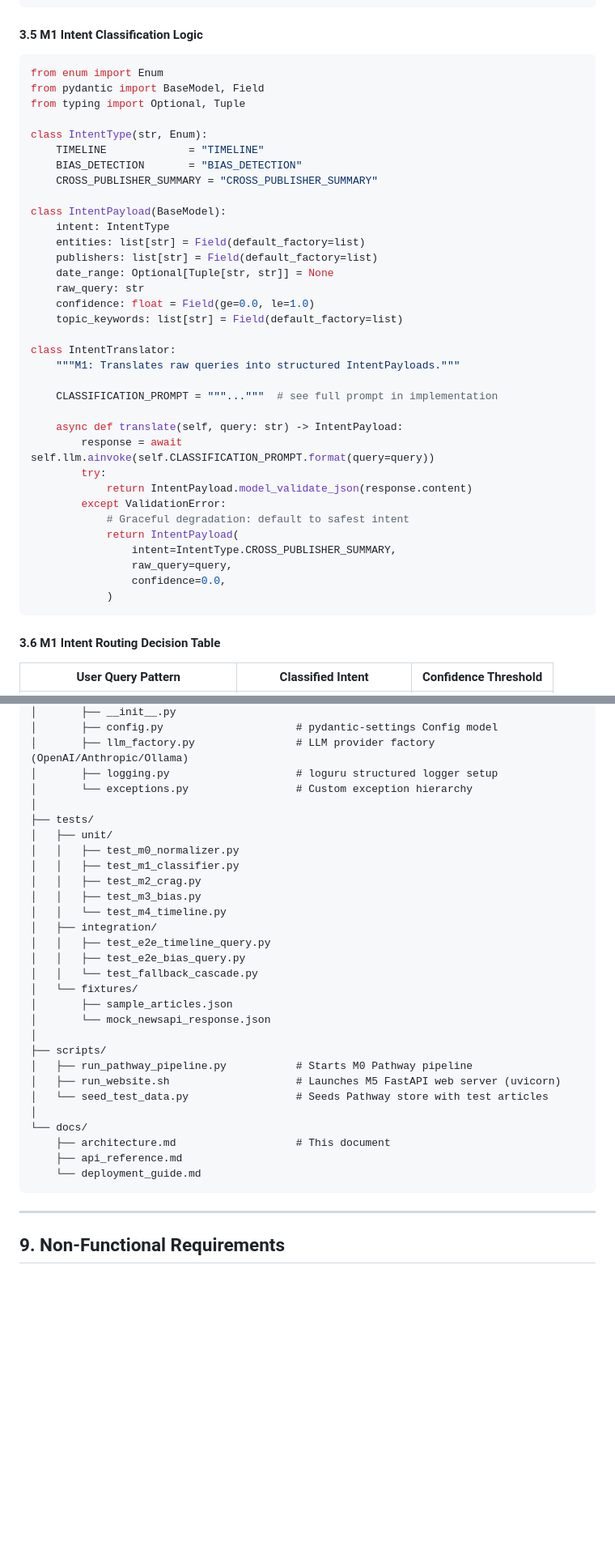
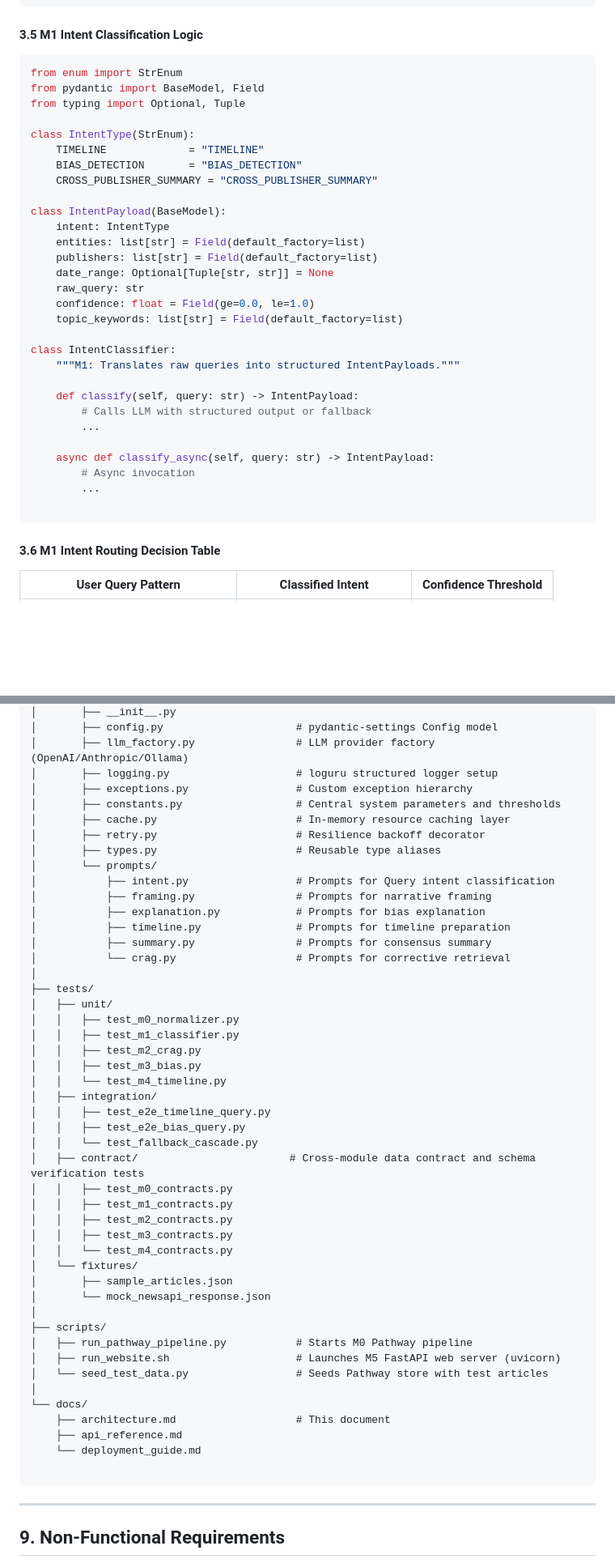
Before and after one commit to OptimusPrime-hub/NewsLens, a Markdown page: docs/architecture.md, 2 parts joined by grey strips. Shown at 81% size. Drawn GitHub-style; blank space fills up the shorter version.

Commit message:
docs: update directory structure trees and align architecture blueprints

````diff
--- a/docs/architecture.md
+++ b/docs/architecture.md
@@ -302,11 +302,11 @@ User Query (str)
 #### 3.5 M1 Intent Classification Logic
 
 ```python
-from enum import Enum
+from enum import StrEnum
 from pydantic import BaseModel, Field
 from typing import Optional, Tuple
 
-class IntentType(str, Enum):
+class IntentType(StrEnum):
     TIMELINE             = "TIMELINE"
     BIAS_DETECTION       = "BIAS_DETECTION"
     CROSS_PUBLISHER_SUMMARY = "CROSS_PUBLISHER_SUMMARY"
@@ -320,22 +320,17 @@ class IntentPayload(BaseModel):
     confidence: float = Field(ge=0.0, le=1.0)
     topic_keywords: list[str] = Field(default_factory=list)
 
-class IntentTranslator:
+class IntentClassifier:
     """M1: Translates raw queries into structured IntentPayloads."""
 
-    CLASSIFICATION_PROMPT = """..."""  # see full prompt in implementation
+    def classify(self, query: str) -> IntentPayload:
+        # Calls LLM with structured output or fallback
+        ...
 
-    async def translate(self, query: str) -> IntentPayload:
-        response = await self.llm.ainvoke(self.CLASSIFICATION_PROMPT.format(query=query))
-        try:
-            return IntentPayload.model_validate_json(response.content)
-        except ValidationError:
-            # Graceful degradation: default to safest intent
-            return IntentPayload(
-                intent=IntentType.CROSS_PUBLISHER_SUMMARY,
-                raw_query=query,
-                confidence=0.0,
-            )
+    async def classify_async(self, query: str) -> IntentPayload:
+        # Async invocation
+        ...
+
 ```
 
 #### 3.6 M1 Intent Routing Decision Table
@@ -1062,7 +1065,18 @@ news-agentic-rag/
 │       ├── config.py                     # pydantic-settings Config model
 │       ├── llm_factory.py                # LLM provider factory (OpenAI/Anthropic/Ollama)
 │       ├── logging.py                    # loguru structured logger setup
-│       └── exceptions.py                 # Custom exception hierarchy
+│       ├── exceptions.py                 # Custom exception hierarchy
+│       ├── constants.py                  # Central system parameters and thresholds
+│       ├── cache.py                      # In-memory resource caching layer
+│       ├── retry.py                      # Resilience backoff decorator
+│       ├── types.py                      # Reusable type aliases
+│       └── prompts/
+│           ├── intent.py                 # Prompts for Query intent classification
+│           ├── framing.py                # Prompts for narrative framing
+│           ├── explanation.py            # Prompts for bias explanation
+│           ├── timeline.py               # Prompts for timeline preparation
+│           ├── summary.py                # Prompts for consensus summary
+│           └── crag.py                   # Prompts for corrective retrieval
 │
 ├── tests/
 │   ├── unit/
@@ -1075,6 +1089,12 @@ news-agentic-rag/
 │   │   ├── test_e2e_timeline_query.py
 │   │   ├── test_e2e_bias_query.py
 │   │   └── test_fallback_cascade.py
+│   ├── contract/                        # Cross-module data contract and schema verification tests
+│   │   ├── test_m0_contracts.py
+│   │   ├── test_m1_contracts.py
+│   │   ├── test_m2_contracts.py
+│   │   ├── test_m3_contracts.py
+│   │   └── test_m4_contracts.py
 │   └── fixtures/
 │       ├── sample_articles.json
 │       └── mock_newsapi_response.json
@@ -1088,6 +1108,7 @@ news-agentic-rag/
     ├── architecture.md                   # This document
     ├── api_reference.md
     └── deployment_guide.md
+
 ```
 
 ---
````
Also changed, not shown: other parts of docs/architecture.md (+13 -5 lines), README.md (+20 -1 lines).
